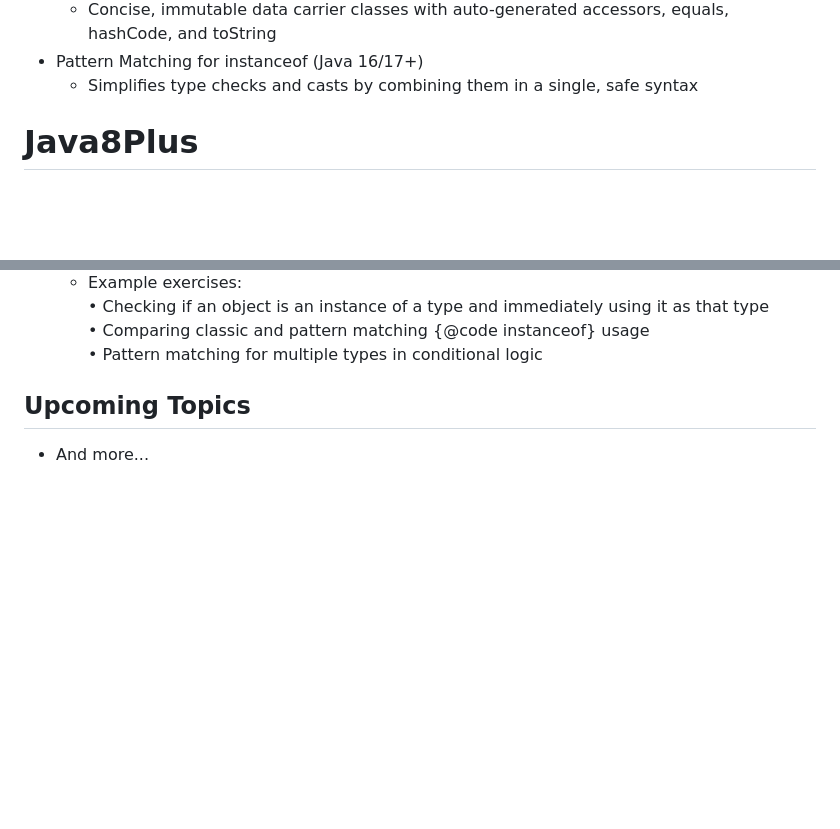
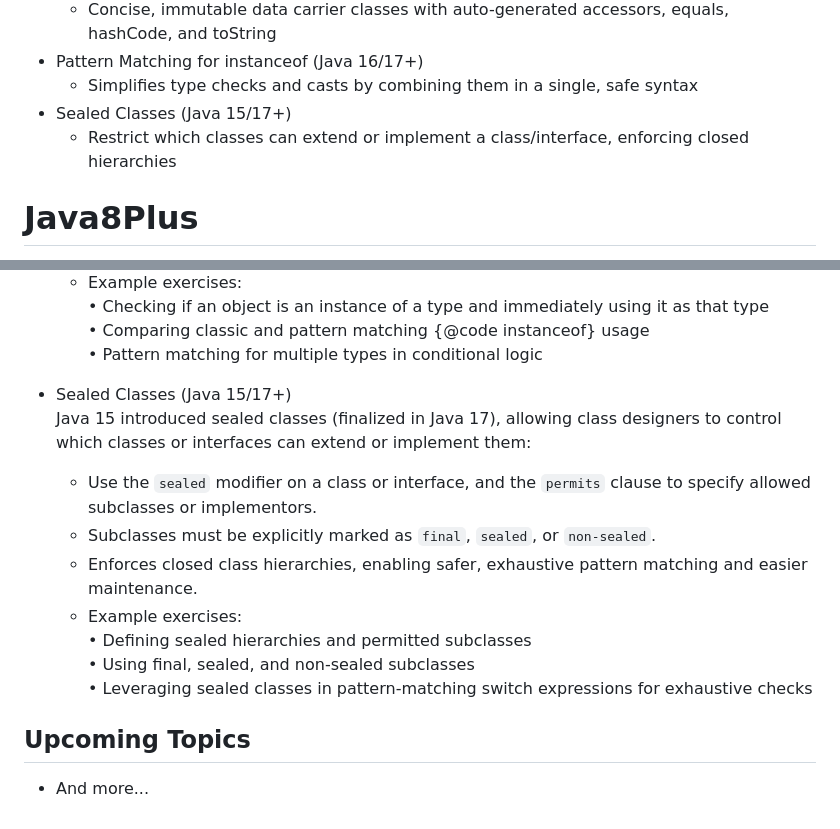
Before and after one commit to ATH25/Java8Plus, a Markdown page: README.md, 2 parts joined by grey strips. Drawn GitHub-style; blank space fills up the shorter version.

Commit message:
Document `Sealed Classes` in README.md
- Added an explanation for Java 15/17 sealed classes, including their purpose, syntax, and benefits.
- Included example exercises on defining sealed hierarchies, using subclasses, and leveraging sealed classes for exhaustive pattern matching.

```diff
--- a/README.md
+++ b/README.md
@@ -63,7 +63,8 @@ You’ll find:
   - Concise, immutable data carrier classes with auto-generated accessors, equals, hashCode, and toString
 - Pattern Matching for instanceof (Java 16/17+)
   - Simplifies type checks and casts by combining them in a single, safe syntax
-
+- Sealed Classes (Java 15/17+)
+  - Restrict which classes can extend or implement a class/interface, enforcing closed hierarchies
 
 # Java8Plus
 
@@ -376,6 +377,15 @@ This repository contains sample Java programs that explore features introduced i
     • Comparing classic and pattern matching {@code instanceof} usage
     • Pattern matching for multiple types in conditional logic
 
+- Sealed Classes (Java 15/17+)
+  Java 15 introduced sealed classes (finalized in Java 17), allowing class designers to control which classes or interfaces can extend or implement them:
+  - Use the `sealed` modifier on a class or interface, and the `permits` clause to specify allowed subclasses or implementors.
+  - Subclasses must be explicitly marked as `final`, `sealed`, or `non-sealed`.
+  - Enforces closed class hierarchies, enabling safer, exhaustive pattern matching and easier maintenance.
+  - Example exercises:
+    • Defining sealed hierarchies and permitted subclasses
+    • Using final, sealed, and non-sealed subclasses
+    • Leveraging sealed classes in pattern-matching switch expressions for exhaustive checks
 
 ## Upcoming Topics
 
```
